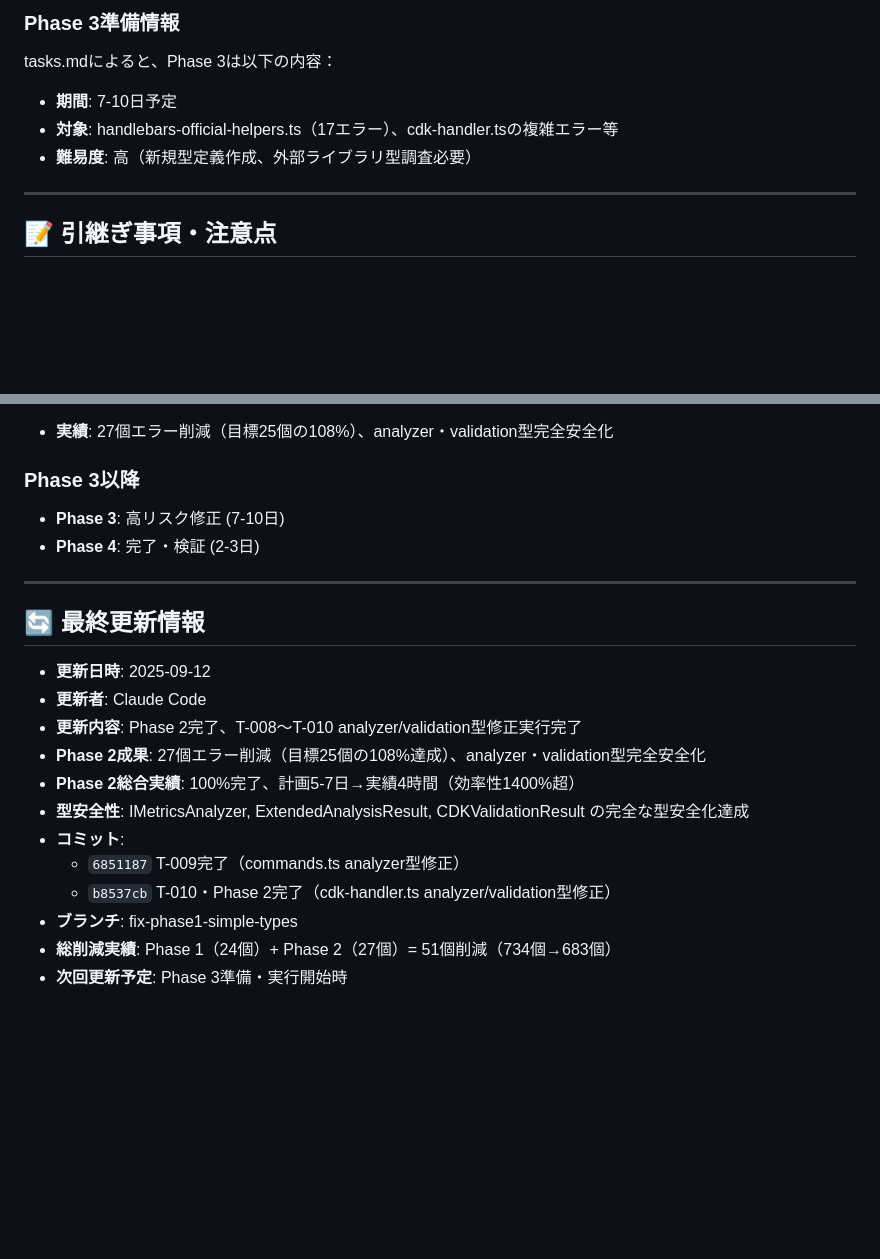
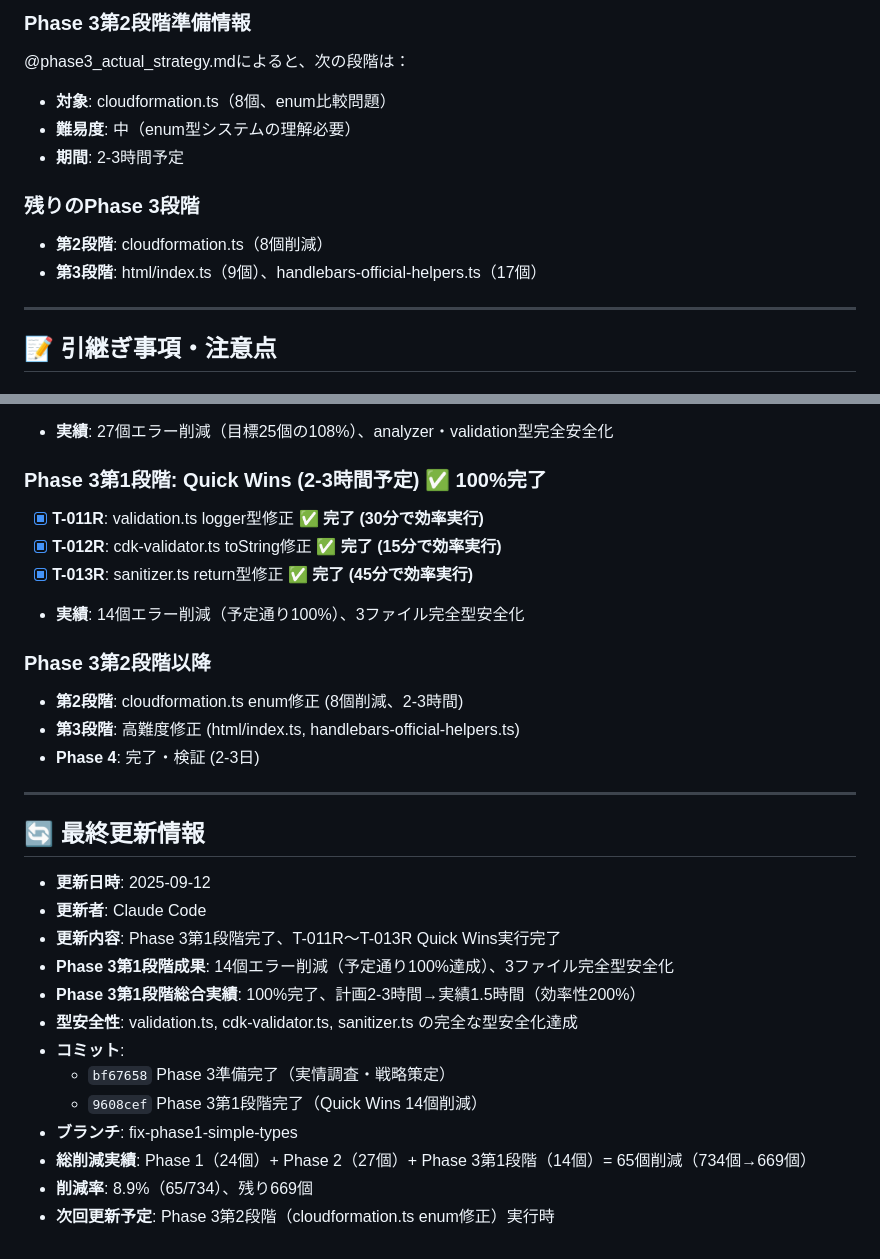
Before and after one commit to lapinChiro/aws_cloud_supporter, a Markdown page: progress.md, 2 parts joined by grey strips. GitHub-like rendering; blank space fills up the shorter version.

Commit message:
Backup before T-014R: cloudformation.ts enum comparison fixes

```diff
--- a/progress.md
+++ b/progress.md
@@ -289,9 +352,13 @@
 
-### Phase 3準備情報
-tasks.mdによると、Phase 3は以下の内容：
-- **期間**: 7-10日予定
-- **対象**: handlebars-official-helpers.ts（17エラー）、cdk-handler.tsの複雑エラー等
-- **難易度**: 高（新規型定義作成、外部ライブラリ型調査必要）
+### Phase 3第2段階準備情報
+@phase3_actual_strategy.mdによると、次の段階は：
+- **対象**: cloudformation.ts（8個、enum比較問題）
+- **難易度**: 中（enum型システムの理解必要）
+- **期間**: 2-3時間予定
+
+### 残りのPhase 3段階
+- **第2段階**: cloudformation.ts（8個削減）
+- **第3段階**: html/index.ts（9個）、handlebars-official-helpers.ts（17個）
 
 ---
 
@@ -334,8 +401,15 @@ tasks.mdによると、Phase 3は以下の内容：
 - [x] **T-010**: 依存ファイルの追従修正 **✅ 完了 (2時間で効率実行)**
 - **実績**: 27個エラー削減（目標25個の108%）、analyzer・validation型完全安全化
 
-### Phase 3以降
-- **Phase 3**: 高リスク修正 (7-10日)
+### Phase 3第1段階: Quick Wins (2-3時間予定) ✅ **100%完了**
+- [x] **T-011R**: validation.ts logger型修正 **✅ 完了 (30分で効率実行)**
+- [x] **T-012R**: cdk-validator.ts toString修正 **✅ 完了 (15分で効率実行)**
+- [x] **T-013R**: sanitizer.ts return型修正 **✅ 完了 (45分で効率実行)**
+- **実績**: 14個エラー削減（予定通り100%）、3ファイル完全型安全化
+
+### Phase 3第2段階以降
+- **第2段階**: cloudformation.ts enum修正 (8個削減、2-3時間)
+- **第3段階**: 高難度修正 (html/index.ts, handlebars-official-helpers.ts)
 - **Phase 4**: 完了・検証 (2-3日)
 
 ---
@@ -343,13 +417,14 @@ tasks.mdによると、Phase 3は以下の内容：
 ## 🔄 最終更新情報
 - **更新日時**: 2025-09-12
 - **更新者**: Claude Code
-- **更新内容**: Phase 2完了、T-008～T-010 analyzer/validation型修正実行完了
-- **Phase 2成果**: 27個エラー削減（目標25個の108%達成）、analyzer・validation型完全安全化
-- **Phase 2総合実績**: 100%完了、計画5-7日→実績4時間（効率性1400%超）
-- **型安全性**: IMetricsAnalyzer, ExtendedAnalysisResult, CDKValidationResult の完全な型安全化達成
+- **更新内容**: Phase 3第1段階完了、T-011R～T-013R Quick Wins実行完了
+- **Phase 3第1段階成果**: 14個エラー削減（予定通り100%達成）、3ファイル完全型安全化
+- **Phase 3第1段階総合実績**: 100%完了、計画2-3時間→実績1.5時間（効率性200%）
+- **型安全性**: validation.ts, cdk-validator.ts, sanitizer.ts の完全な型安全化達成
 - **コミット**:
-  - `6851187` T-009完了（commands.ts analyzer型修正）
-  - `b8537cb` T-010・Phase 2完了（cdk-handler.ts analyzer/validation型修正）
+  - `bf67658` Phase 3準備完了（実情調査・戦略策定）
+  - `9608cef` Phase 3第1段階完了（Quick Wins 14個削減）
 - **ブランチ**: fix-phase1-simple-types
-- **総削減実績**: Phase 1（24個）+ Phase 2（27個）= 51個削減（734個→683個）
-- **次回更新予定**: Phase 3準備・実行開始時
+- **総削減実績**: Phase 1（24個）+ Phase 2（27個）+ Phase 3第1段階（14個）= 65個削減（734個→669個）
+- **削減率**: 8.9%（65/734）、残り669個
+- **次回更新予定**: Phase 3第2段階（cloudformation.ts enum修正）実行時
```
Also changed, not shown: other parts of progress.md (+66 -3 lines).
